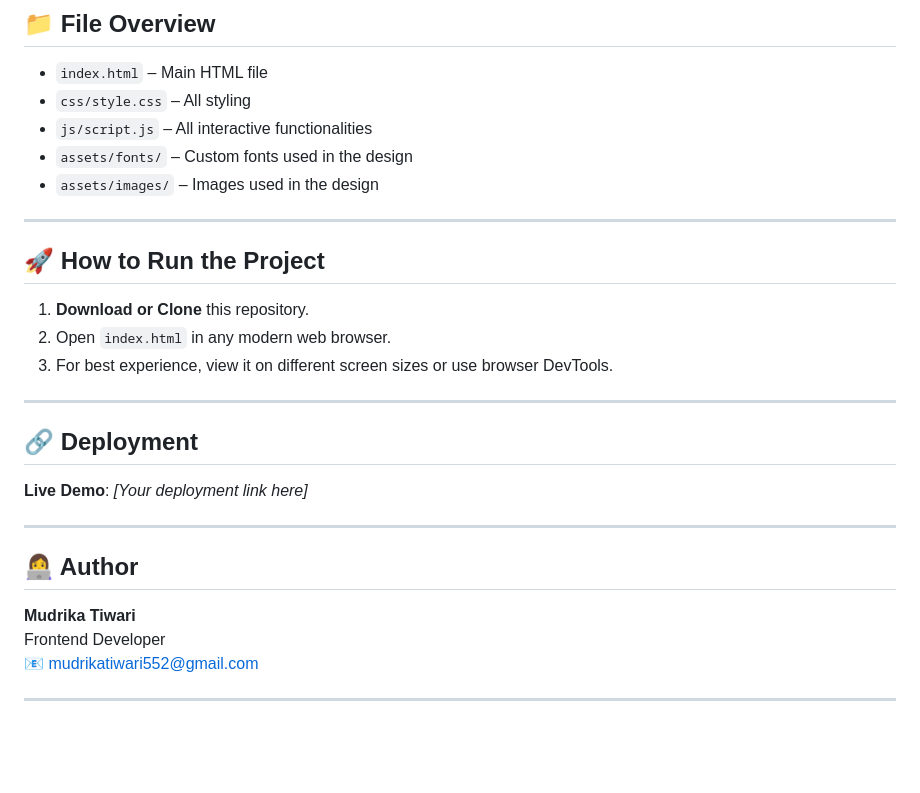
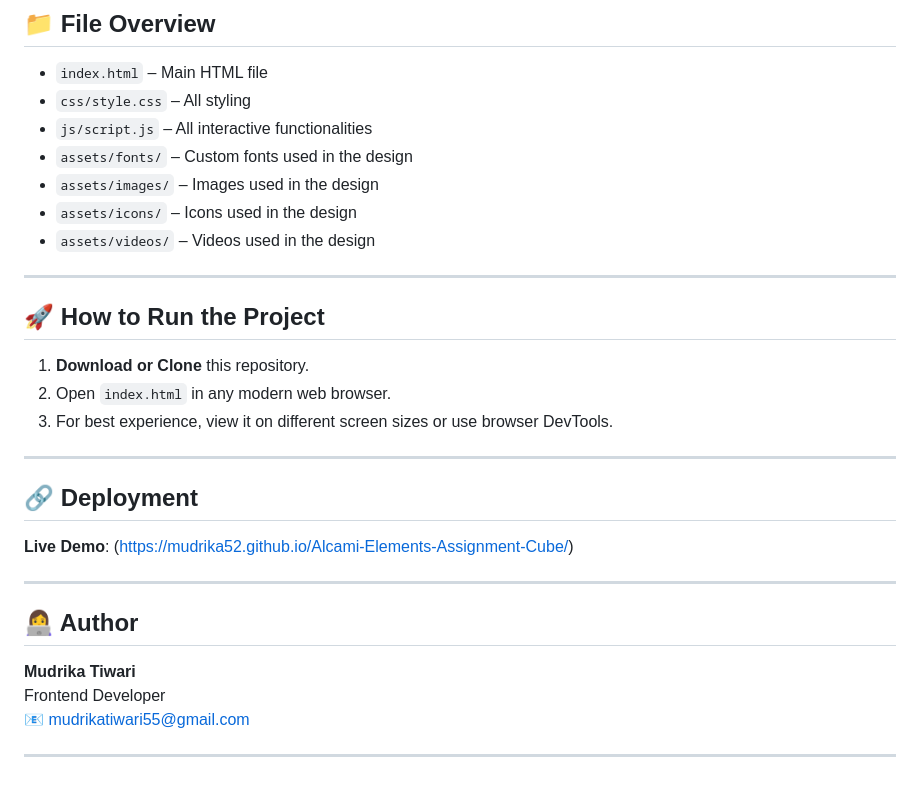
Before and after one commit to MUDRIKA52/Alcami-Elements-Assignment-Cube, a Markdown page: README.md, the part around the change. Drawn GitHub-style; blank space fills up the shorter version.

```diff
--- a/README.md
+++ b/README.md
@@ -82,6 +82,8 @@ Tested and fully functional on:
 - `js/script.js` – All interactive functionalities
 - `assets/fonts/` – Custom fonts used in the design
 - `assets/images/` – Images used in the design
+- `assets/icons/` – Icons used in the design
+- `assets/videos/` – Videos used in the design
 
 ---
 
@@ -97,7 +99,7 @@ Tested and fully functional on:
 
 
 
-**Live Demo**: _[Your deployment link here]_
+**Live Demo**: (https://mudrika52.github.io/Alcami-Elements-Assignment-Cube/)
 
 ---
 
@@ -105,6 +107,6 @@ Tested and fully functional on:
 
 **Mudrika Tiwari**
 Frontend Developer
-📧 mudrikatiwari552@gmail.com
+📧 mudrikatiwari55@gmail.com
 
 ---
```
